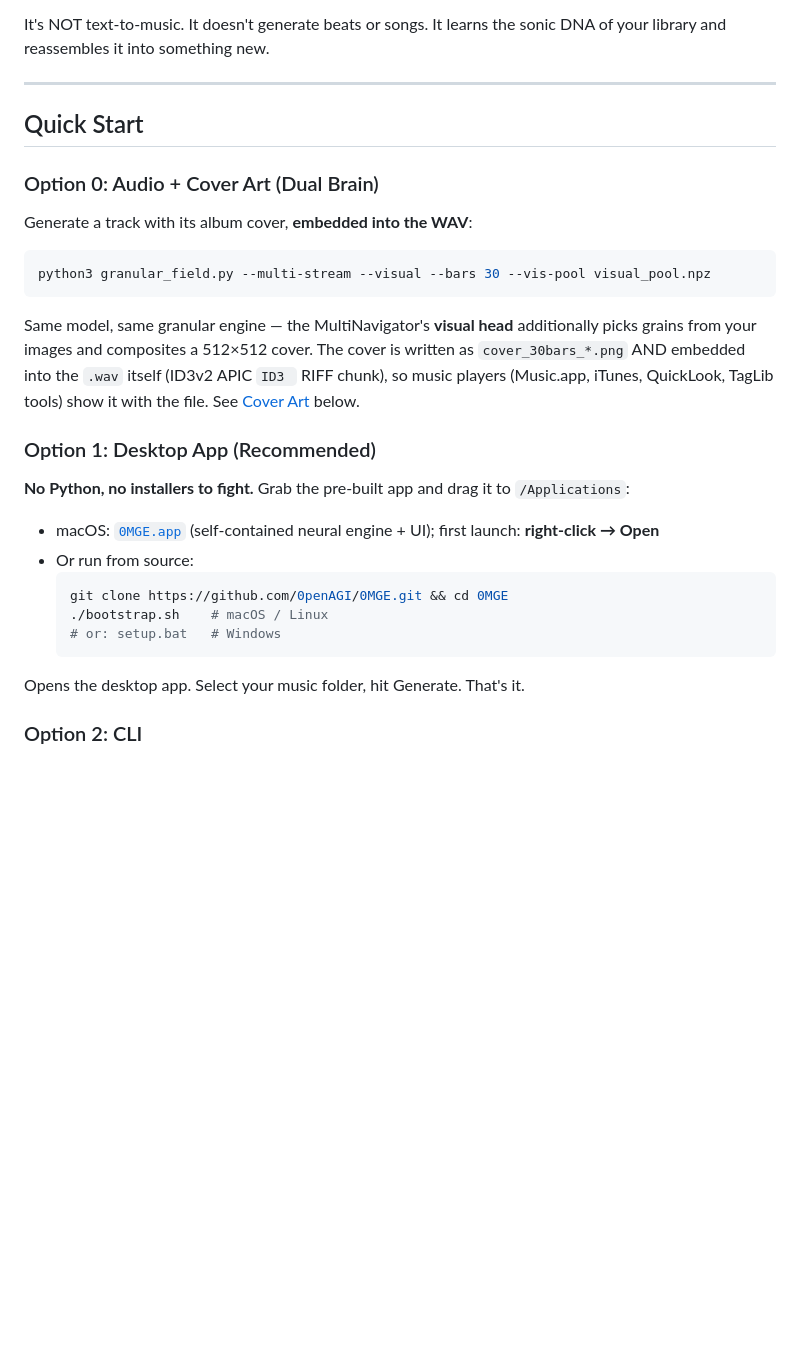
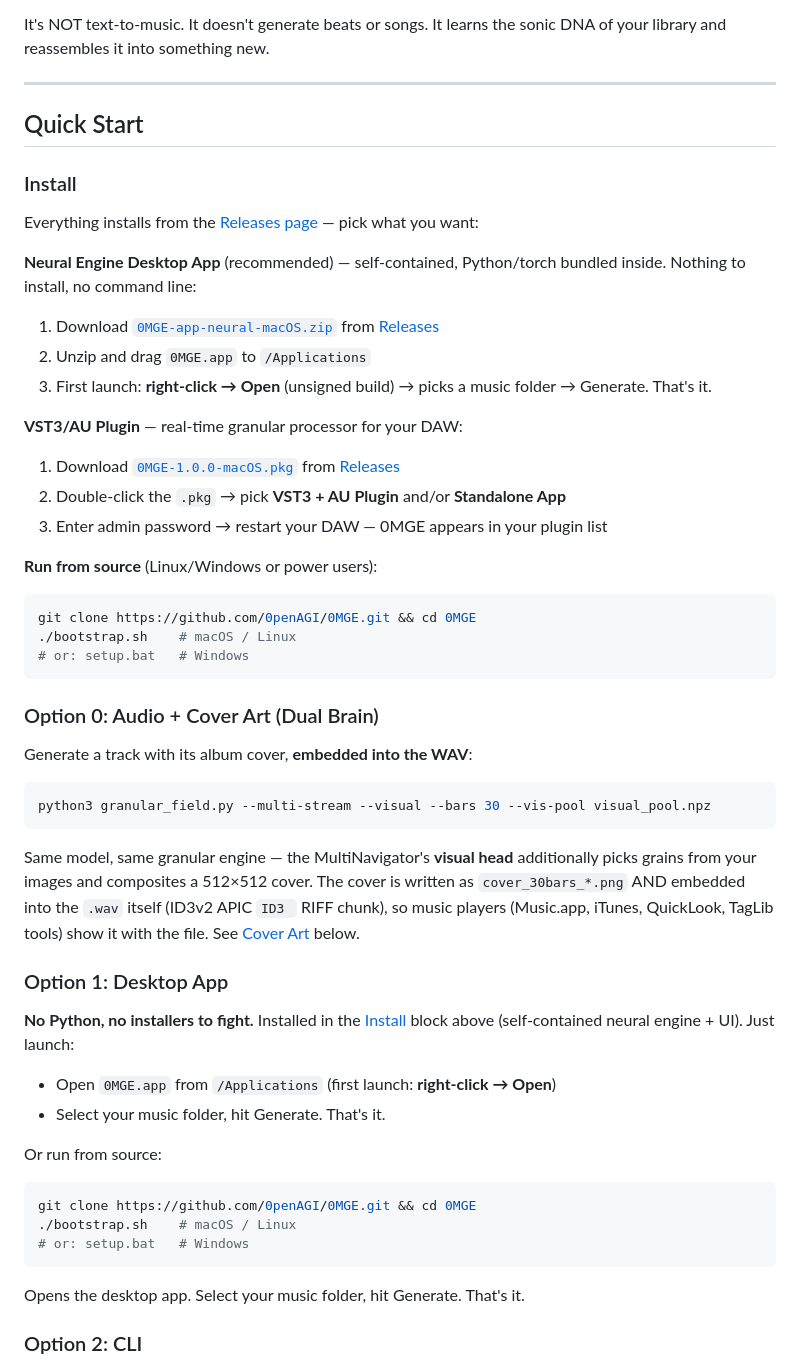
Before and after one commit to 0penAGI/0MGE, a Markdown page: README.md, the part around the change. GitHub-like rendering; blank space fills up the shorter version.

Commit message:
readme: unified Install block at top — both products from Releases, no duplicate app copy

````diff
--- a/README.md
+++ b/README.md
@@ -27,6 +27,31 @@ It's NOT text-to-music. It doesn't generate beats or songs. It learns the sonic
 
 ## Quick Start
 
+### Install
+
+Everything installs from the [Releases page](https://github.com/0penAGI/0MGE/releases) — pick what you want:
+
+**Neural Engine Desktop App** (recommended) — self-contained, Python/torch bundled inside.
+Nothing to install, no command line:
+
+1. Download [`0MGE-app-neural-macOS.zip`](https://github.com/0penAGI/0MGE/releases/download/v1.0.0/0MGE-app-neural-macOS.zip) from [Releases](https://github.com/0penAGI/0MGE/releases/tag/v1.0.0)
+2. Unzip and drag `0MGE.app` to `/Applications`
+3. First launch: **right-click → Open** (unsigned build) → picks a music folder → Generate. That's it.
+
+**VST3/AU Plugin** — real-time granular processor for your DAW:
+
+1. Download [`0MGE-1.0.0-macOS.pkg`](https://github.com/0penAGI/0MGE/releases/download/v1.0.0/0MGE-1.0.0-macOS.pkg) from [Releases](https://github.com/0penAGI/0MGE/releases/tag/v1.0.0)
+2. Double-click the `.pkg` → pick **VST3 + AU Plugin** and/or **Standalone App**
+3. Enter admin password → restart your DAW — 0MGE appears in your plugin list
+
+**Run from source** (Linux/Windows or power users):
+
+```bash
+git clone https://github.com/0penAGI/0MGE.git && cd 0MGE
+./bootstrap.sh    # macOS / Linux
+# or: setup.bat   # Windows
+```
+
 ### Option 0: Audio + Cover Art (Dual Brain)
 
 Generate a track with its album cover, **embedded into the WAV**:
@@ -41,18 +66,20 @@ picks grains from your images and composites a 512×512 cover. The cover is writ
 so music players (Music.app, iTunes, QuickLook, TagLib tools) show it with the file.
 See [Cover Art](#cover-art-visual-layer) below.
 
-### Option 1: Desktop App (Recommended)
+### Option 1: Desktop App
 
-**No Python, no installers to fight.** Grab the pre-built app and drag it to
-`/Applications`:
+**No Python, no installers to fight.** Installed in the [Install](#install) block above
+(self-contained neural engine + UI). Just launch:
 
-- macOS: [`0MGE.app`](https://github.com/0penAGI/0MGE/releases/download/v1.0.0/0MGE-app-neural-macOS.zip) (self-contained neural engine + UI); first launch: **right-click → Open**
-- Or run from source:
-  ```bash
-  git clone https://github.com/0penAGI/0MGE.git && cd 0MGE
-  ./bootstrap.sh    # macOS / Linux
-  # or: setup.bat   # Windows
-  ```
+- Open `0MGE.app` from `/Applications` (first launch: **right-click → Open**)
+- Select your music folder, hit Generate. That's it.
+
+Or run from source:
+```bash
+git clone https://github.com/0penAGI/0MGE.git && cd 0MGE
+./bootstrap.sh    # macOS / Linux
+# or: setup.bat   # Windows
+```
 
 Opens the desktop app. Select your music folder, hit Generate. That's it.
 
````
